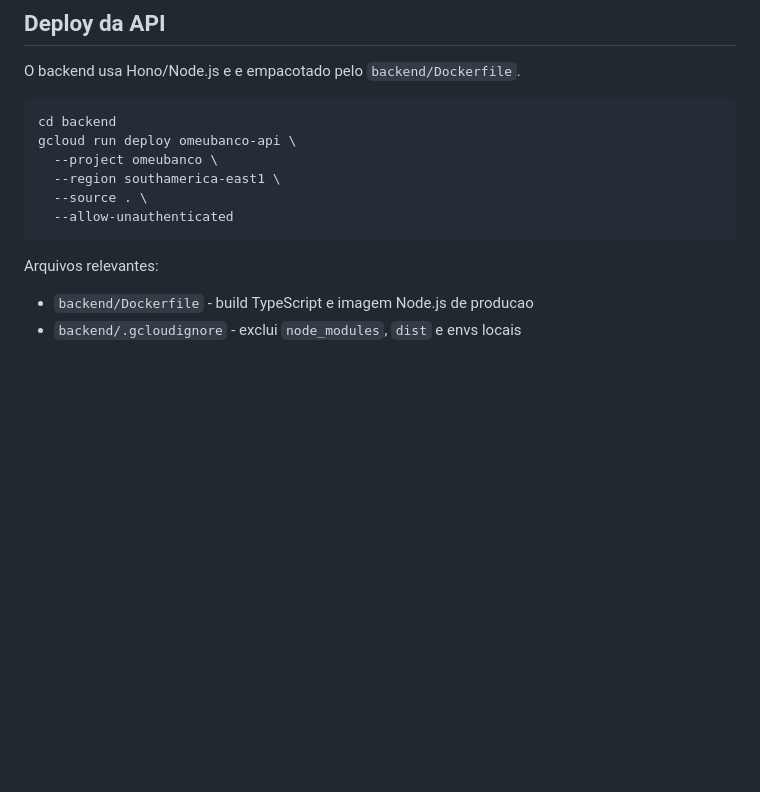
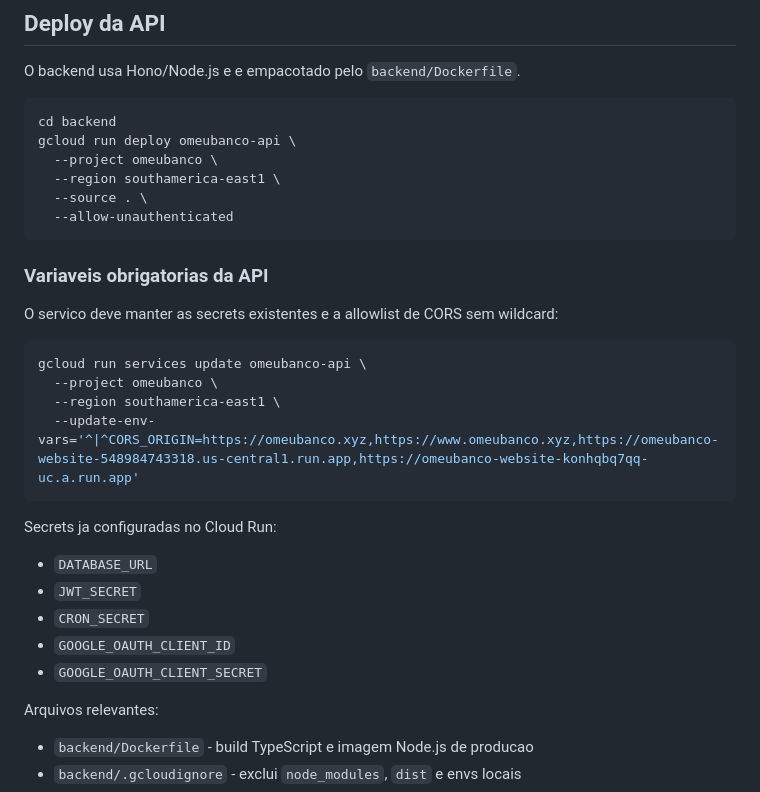
Before and after one commit to arielvdl/omeubancov2, a Markdown page: docs/GCLOUD-RUN.md, the part around the change. GitHub-like rendering; blank space fills up the shorter version.

Commit message:
Document Cloud Run API environment

````diff
--- a/docs/GCLOUD-RUN.md
+++ b/docs/GCLOUD-RUN.md
@@ -80,6 +80,25 @@ gcloud run deploy omeubanco-api \
   --allow-unauthenticated
 ```
 
+### Variaveis obrigatorias da API
+
+O servico deve manter as secrets existentes e a allowlist de CORS sem wildcard:
+
+```bash
+gcloud run services update omeubanco-api \
+  --project omeubanco \
+  --region southamerica-east1 \
+  --update-env-vars='^|^CORS_ORIGIN=https://omeubanco.xyz,https://www.omeubanco.xyz,https://omeubanco-website-548984743318.us-central1.run.app,https://omeubanco-website-konhqbq7qq-uc.a.run.app'
+```
+
+Secrets ja configuradas no Cloud Run:
+
+- `DATABASE_URL`
+- `JWT_SECRET`
+- `CRON_SECRET`
+- `GOOGLE_OAUTH_CLIENT_ID`
+- `GOOGLE_OAUTH_CLIENT_SECRET`
+
 Arquivos relevantes:
 
 - `backend/Dockerfile` - build TypeScript e imagem Node.js de producao
````
